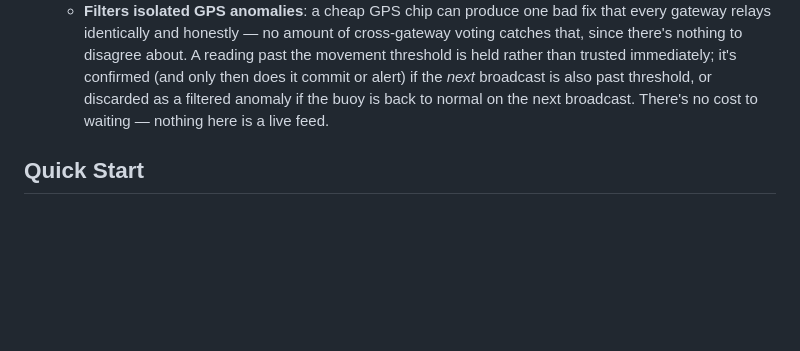
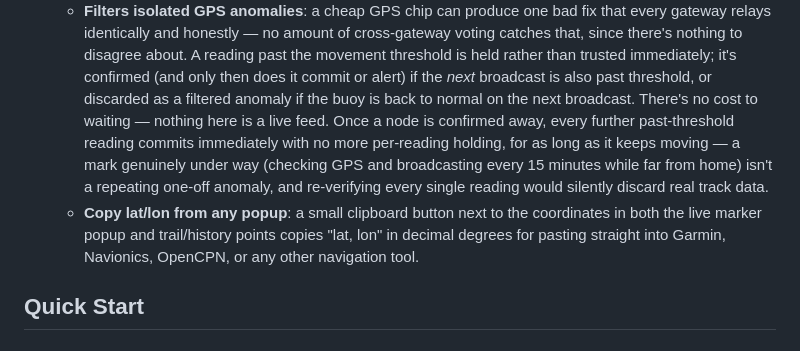
Before and after one commit to guthip/buoy-tracker, a Markdown page: README.md, the part around the change. GitHub-like rendering; blank space fills up the shorter version.

Commit message:
Document sustained-movement confirmation behavior and popup copy button
README's GPS-anomaly-filtering description only covered the single-blip
case; update it to describe the v2.8.0 moving-confirmed state so it
doesn't read as if every reading during a real move needs its own
confirmation. Also document the new lat/lon copy button in map/trail
popups.

```diff
--- a/README.md
+++ b/README.md
@@ -98,7 +98,17 @@ This project is **100% vibe coded** — an exercise in exploring what Anthropic
     trusted immediately; it's confirmed (and only then does it commit or
     alert) if the *next* broadcast is also past threshold, or discarded as
     a filtered anomaly if the buoy is back to normal on the next broadcast.
-    There's no cost to waiting — nothing here is a live feed.
+    There's no cost to waiting — nothing here is a live feed. Once a node
+    is confirmed away, every further past-threshold reading commits
+    immediately with no more per-reading holding, for as long as it keeps
+    moving — a mark genuinely under way (checking GPS and broadcasting
+    every 15 minutes while far from home) isn't a repeating one-off
+    anomaly, and re-verifying every single reading would silently discard
+    real track data.
+  - **Copy lat/lon from any popup**: a small clipboard button next to the
+    coordinates in both the live marker popup and trail/history points
+    copies "lat, lon" in decimal degrees for pasting straight into Garmin,
+    Navionics, OpenCPN, or any other navigation tool.
 
 
 ## Quick Start
```
